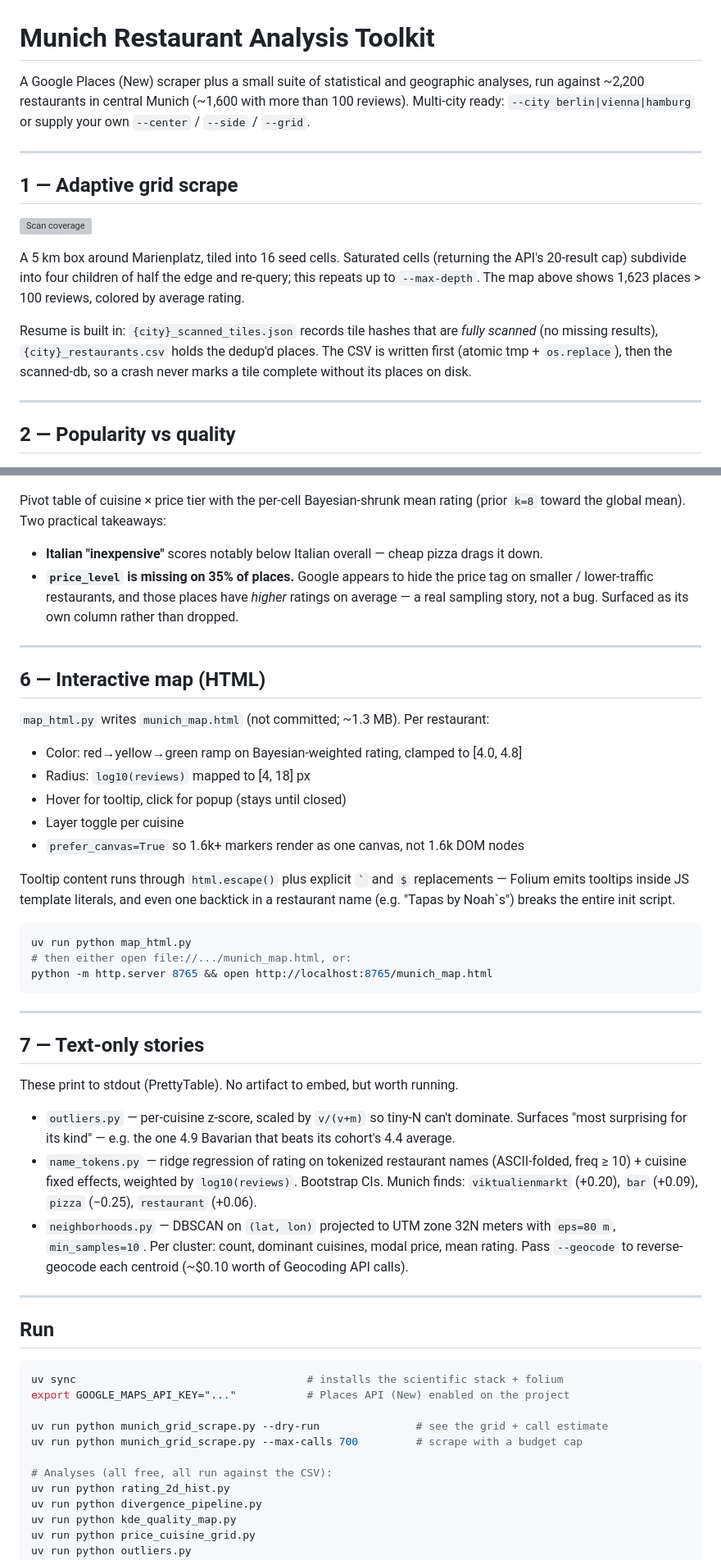
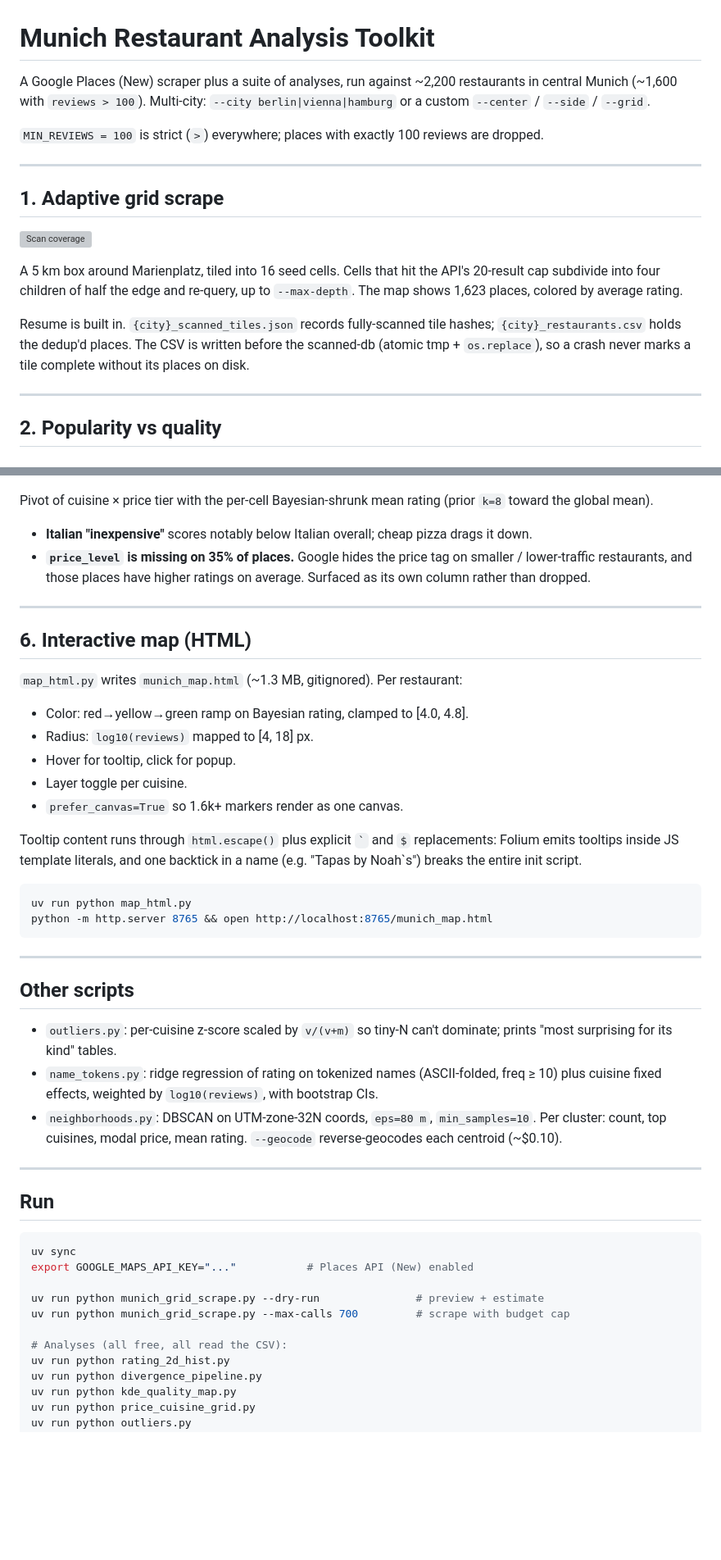
Before and after one commit to Migelo/googlemaps-scraper, a Markdown page: README.md, 2 parts joined by grey strips. Shown at 82% size. Rendered like a GitHub page; blank space fills up the shorter version; grey boxes are pictures that could not be loaded.

````diff
--- a/README.md
+++ b/README.md
@@ -1,29 +1,31 @@
 # Munich Restaurant Analysis Toolkit
 
-A Google Places (New) scraper plus a small suite of statistical and geographic
-analyses, run against ~2,200 restaurants in central Munich (~1,600 with more than
-100 reviews). Multi-city ready: `--city berlin|vienna|hamburg` or supply your own
-`--center` / `--side` / `--grid`.
+A Google Places (New) scraper plus a suite of analyses, run against ~2,200
+restaurants in central Munich (~1,600 with `reviews > 100`). Multi-city:
+`--city berlin|vienna|hamburg` or a custom `--center` / `--side` / `--grid`.
+
+`MIN_REVIEWS = 100` is strict (`>`) everywhere; places with exactly 100
+reviews are dropped.
 
 ---
 
-## 1 — Adaptive grid scrape
+## 1. Adaptive grid scrape
 
 ![Scan coverage](munich_scan_coverage.png)
 
-A 5 km box around Marienplatz, tiled into 16 seed cells. Saturated cells (returning
-the API's 20-result cap) subdivide into four children of half the edge and re-query;
-this repeats up to `--max-depth`. The map above shows 1,623 places > 100 reviews,
-colored by average rating.
+A 5 km box around Marienplatz, tiled into 16 seed cells. Cells that hit the
+API's 20-result cap subdivide into four children of half the edge and
+re-query, up to `--max-depth`. The map shows 1,623 places, colored by
+average rating.
 
-Resume is built in: `{city}_scanned_tiles.json` records tile hashes that are *fully
-scanned* (no missing results), `{city}_restaurants.csv` holds the dedup'd places.
-The CSV is written first (atomic tmp + `os.replace`), then the scanned-db, so a
-crash never marks a tile complete without its places on disk.
+Resume is built in. `{city}_scanned_tiles.json` records fully-scanned tile
+hashes; `{city}_restaurants.csv` holds the dedup'd places. The CSV is
+written before the scanned-db (atomic tmp + `os.replace`), so a crash never
+marks a tile complete without its places on disk.
 
 ---
 
-## 2 — Popularity vs quality
+## 2. Popularity vs quality
 
 ![2D histogram with marginals](munich_rating_2d_hist.png)
 
@@ -82,69 +84,61 @@ computed as two non-negative KDEs (above-mean, below-mean) subtracted.
 
 ![Price × cuisine contingency](price_cuisine_grid.png)
 
-Pivot table of cuisine × price tier with the per-cell Bayesian-shrunk mean rating
-(prior `k=8` toward the global mean). Two practical takeaways:
+Pivot of cuisine × price tier with the per-cell Bayesian-shrunk mean
+rating (prior `k=8` toward the global mean).
 
-- **Italian "inexpensive"** scores notably below Italian overall — cheap pizza
-  drags it down.
-- **`price_level` is missing on 35% of places.** Google appears to hide the price
-  tag on smaller / lower-traffic restaurants, and those places have *higher*
-  ratings on average — a real sampling story, not a bug. Surfaced as its own
-  column rather than dropped.
+- **Italian "inexpensive"** scores notably below Italian overall; cheap
+  pizza drags it down.
+- **`price_level` is missing on 35% of places.** Google hides the price
+  tag on smaller / lower-traffic restaurants, and those places have higher
+  ratings on average. Surfaced as its own column rather than dropped.
 
 ---
 
-## 6 — Interactive map (HTML)
+## 6. Interactive map (HTML)
 
-`map_html.py` writes `munich_map.html` (not committed; ~1.3 MB). Per restaurant:
+`map_html.py` writes `munich_map.html` (~1.3 MB, gitignored). Per restaurant:
 
-- Color: red→yellow→green ramp on Bayesian-weighted rating, clamped to [4.0, 4.8]
-- Radius: `log10(reviews)` mapped to [4, 18] px
-- Hover for tooltip, click for popup (stays until closed)
-- Layer toggle per cuisine
-- `prefer_canvas=True` so 1.6k+ markers render as one canvas, not 1.6k DOM nodes
+- Color: red→yellow→green ramp on Bayesian rating, clamped to [4.0, 4.8].
+- Radius: `log10(reviews)` mapped to [4, 18] px.
+- Hover for tooltip, click for popup.
+- Layer toggle per cuisine.
+- `prefer_canvas=True` so 1.6k+ markers render as one canvas.
 
 Tooltip content runs through `html.escape()` plus explicit `` ` `` and `$`
-replacements — Folium emits tooltips inside JS template literals, and even one
-backtick in a restaurant name (e.g. "Tapas by Noah\`s") breaks the entire init
-script.
+replacements: Folium emits tooltips inside JS template literals, and one
+backtick in a name (e.g. "Tapas by Noah\`s") breaks the entire init script.
 
 ```bash
 uv run python map_html.py
-# then either open file://.../munich_map.html, or:
 python -m http.server 8765 && open http://localhost:8765/munich_map.html
 ```
 
 ---
 
-## 7 — Text-only stories
+## Other scripts
 
-These print to stdout (PrettyTable). No artifact to embed, but worth running.
-
-- `outliers.py` — per-cuisine z-score, scaled by `v/(v+m)` so tiny-N can't
-  dominate. Surfaces "most surprising for its kind" — e.g. the one 4.9 Bavarian
-  that beats its cohort's 4.4 average.
-- `name_tokens.py` — ridge regression of rating on tokenized restaurant names
-  (ASCII-folded, freq ≥ 10) + cuisine fixed effects, weighted by `log10(reviews)`.
-  Bootstrap CIs. Munich finds: `viktualienmarkt` (+0.20), `bar` (+0.09),
-  `pizza` (−0.25), `restaurant` (+0.06).
-- `neighborhoods.py` — DBSCAN on `(lat, lon)` projected to UTM zone 32N meters
-  with `eps=80 m`, `min_samples=10`. Per cluster: count, dominant cuisines,
-  modal price, mean rating. Pass `--geocode` to reverse-geocode each centroid
-  (~$0.10 worth of Geocoding API calls).
+- `outliers.py`: per-cuisine z-score scaled by `v/(v+m)` so tiny-N can't
+  dominate; prints "most surprising for its kind" tables.
+- `name_tokens.py`: ridge regression of rating on tokenized names
+  (ASCII-folded, freq ≥ 10) plus cuisine fixed effects, weighted by
+  `log10(reviews)`, with bootstrap CIs.
+- `neighborhoods.py`: DBSCAN on UTM-zone-32N coords, `eps=80 m`,
+  `min_samples=10`. Per cluster: count, top cuisines, modal price, mean
+  rating. `--geocode` reverse-geocodes each centroid (~$0.10).
 
 ---
 
 ## Run
 
 ```bash
-uv sync                                    # installs the scientific stack + folium
-export GOOGLE_MAPS_API_KEY="..."           # Places API (New) enabled on the project
+uv sync
+export GOOGLE_MAPS_API_KEY="..."           # Places API (New) enabled
 
-uv run python munich_grid_scrape.py --dry-run               # see the grid + call estimate
-uv run python munich_grid_scrape.py --max-calls 700         # scrape with a budget cap
+uv run python munich_grid_scrape.py --dry-run               # preview + estimate
+uv run python munich_grid_scrape.py --max-calls 700         # scrape with budget cap
 
-# Analyses (all free, all run against the CSV):
+# Analyses (all free, all read the CSV):
 uv run python rating_2d_hist.py
 uv run python divergence_pipeline.py
 uv run python kde_quality_map.py
````
Also changed, not shown: other parts of README.md (+35 -57 lines).
